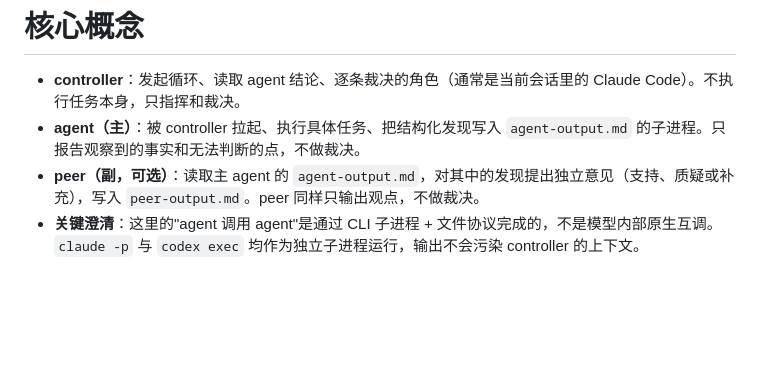
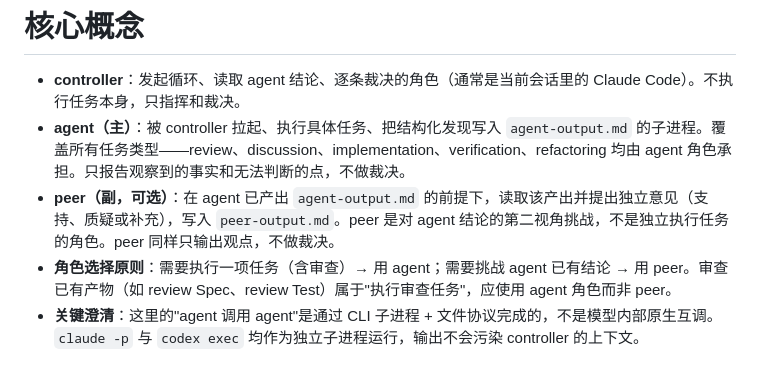
Before and after one commit to livelybone/agent-skills-tool, a Markdown page: skills/multi-agent-loop/SKILL.md, the part around the change. GitHub-like rendering; blank space fills up the shorter version.

Commit message:
feat: update

```diff
--- a/skills/multi-agent-loop/SKILL.md
+++ b/skills/multi-agent-loop/SKILL.md
@@ -15,8 +15,9 @@ metadata:
 # 核心概念
 
 - **controller**：发起循环、读取 agent 结论、逐条裁决的角色（通常是当前会话里的 Claude Code）。不执行任务本身，只指挥和裁决。
-- **agent（主）**：被 controller 拉起、执行具体任务、把结构化发现写入 `agent-output.md` 的子进程。只报告观察到的事实和无法判断的点，不做裁决。
-- **peer（副，可选）**：读取主 agent 的 `agent-output.md`，对其中的发现提出独立意见（支持、质疑或补充），写入 `peer-output.md`。peer 同样只输出观点，不做裁决。
+- **agent（主）**：被 controller 拉起、执行具体任务、把结构化发现写入 `agent-output.md` 的子进程。覆盖所有任务类型——review、discussion、implementation、verification、refactoring 均由 agent 角色承担。只报告观察到的事实和无法判断的点，不做裁决。
+- **peer（副，可选）**：在 agent 已产出 `agent-output.md` 的前提下，读取该产出并提出独立意见（支持、质疑或补充），写入 `peer-output.md`。peer 是对 agent 结论的第二视角挑战，不是独立执行任务的角色。peer 同样只输出观点，不做裁决。
+- **角色选择原则**：需要执行一项任务（含审查）→ 用 agent；需要挑战 agent 已有结论 → 用 peer。审查已有产物（如 review Spec、review Test）属于"执行审查任务"，应使用 agent 角色而非 peer。
 - **关键澄清**：这里的"agent 调用 agent"是通过 CLI 子进程 + 文件协议完成的，不是模型内部原生互调。`claude -p` 与 `codex exec` 均作为独立子进程运行，输出不会污染 controller 的上下文。
 
 # 必须材料
```
Also changed, not shown: skills/spec-driven-dev/SKILL.md (+1 -0 lines).
